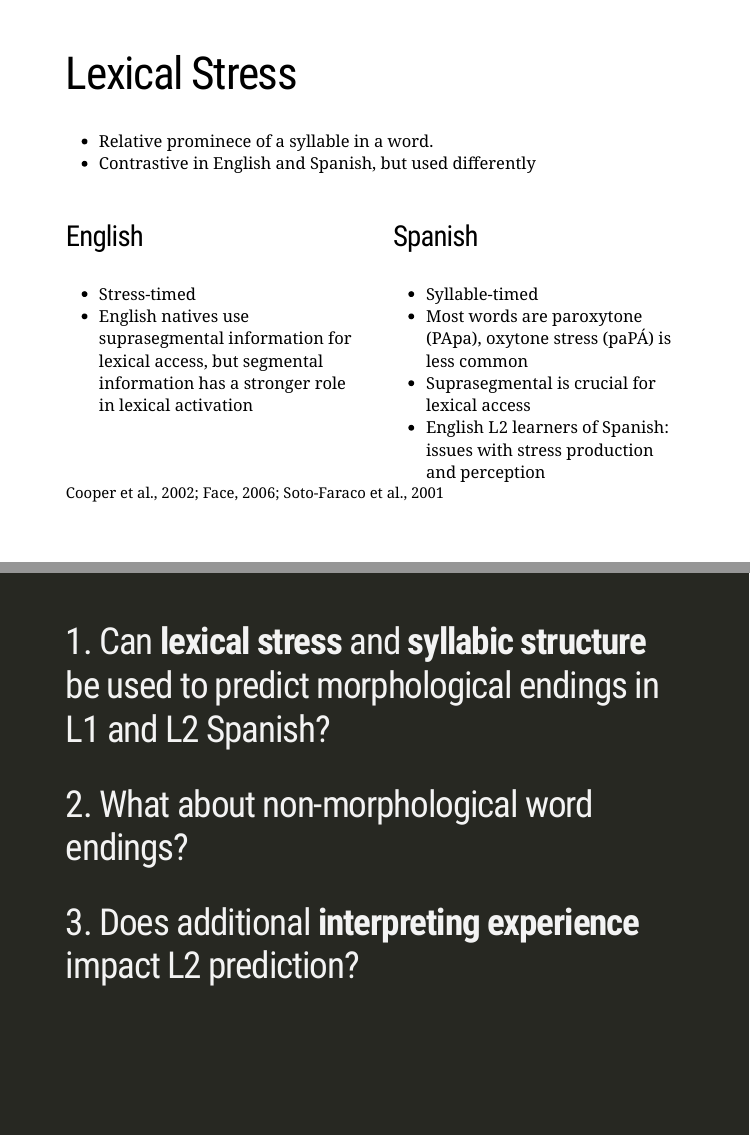
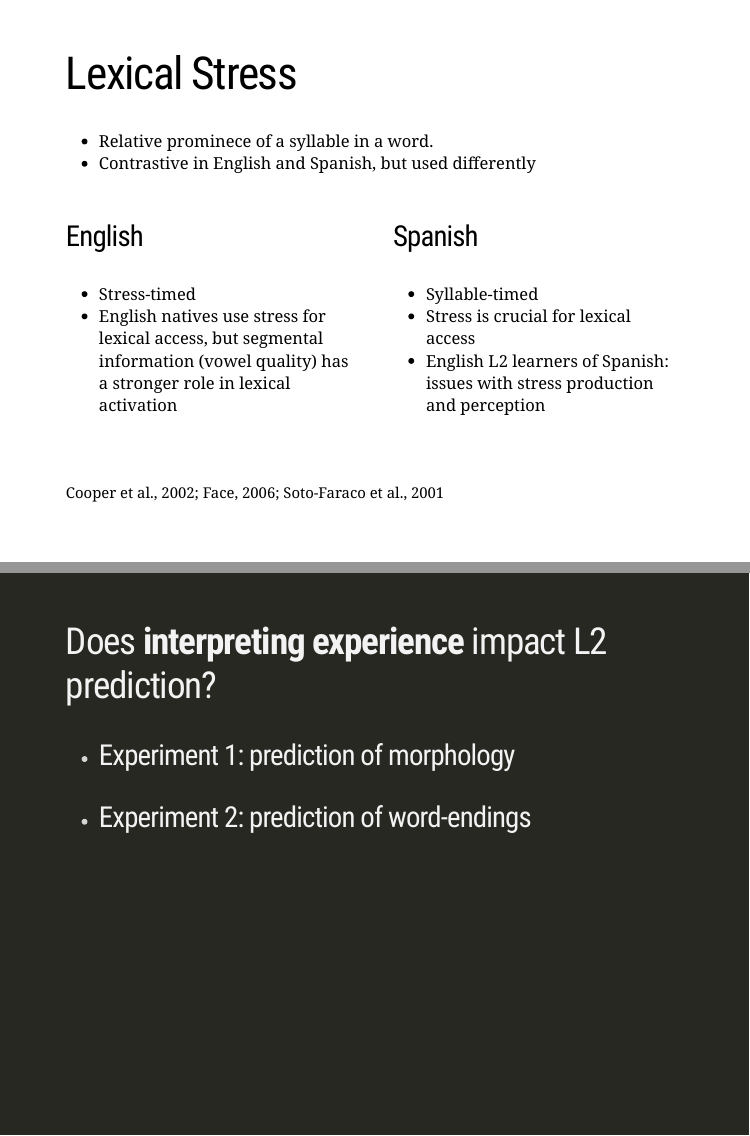
Before and after one commit to crislozano/hong_kong_2021, an R Markdown document (index.Rmd): pages 15 and 19 of 34, joined at a grey line. The pictures show the slides in the output file index.html that the author committed with the source; the slides are laid out offline by our stand-in for remark.js, each with all of its steps uncovered, in fonts that may differ from those the slides ask for, and without slide numbers, shadows or browser add-ons; a font, style sheet, LaTeX package, included part or bibliography that could not be used is replaced or left out.

Commit message:
typos fixed

```diff
--- a/index.Rmd
+++ b/index.Rmd
@@ -262,7 +261,7 @@ class: inverse, center, middle
 .pull-left[
 ### English
 - Stress-timed
-- English natives use suprasegmental information for lexical access, but segmental information has a stronger role in lexical activation
+- English natives use stress for lexical access, but segmental information (vowel quality) has a stronger role in lexical activation
 ]
 
 .footnote[
@@ -274,8 +273,7 @@ Cooper et al., 2002; Face, 2006; Soto-Faraco et al., 2001
 .pull-right[
 ### Spanish
 - Syllable-timed
-- Most words are paroxytone (PApa), oxytone stress (paPÁ) is less common
-- Suprasegmental is crucial for lexical access
+- Stress is crucial for lexical access
 - English L2 learners of Spanish: issues with stress production and perception
 ]
 
@@ -347,9 +345,9 @@ There are still some questions that we haven't answered
 class: inverse
 
 
-## 1. Can **lexical stress** and **syllabic structure** be used to predict morphological endings in L1 and L2 Spanish?
-## 2. What about non-morphological word endings?
-## 3. Does additional **interpreting experience** impact L2 prediction?
+## Does **interpreting experience** impact L2 prediction?
+- ### Experiment 1: prediction of morphology
+- ### Experiment 2: prediction of word-endings
 
 ???
 
```
Also changed, not shown: index.html, index.Rmd (7 more changed lines).
